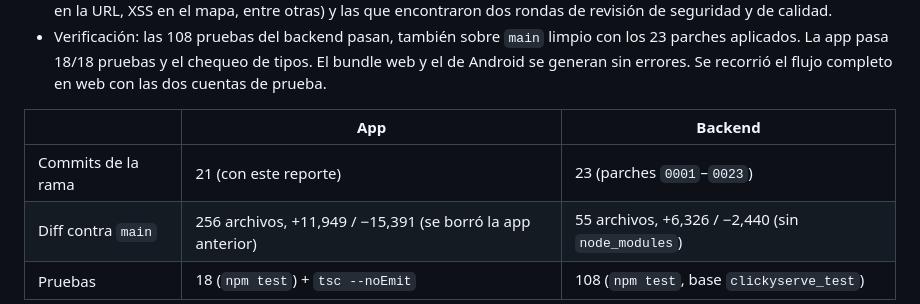
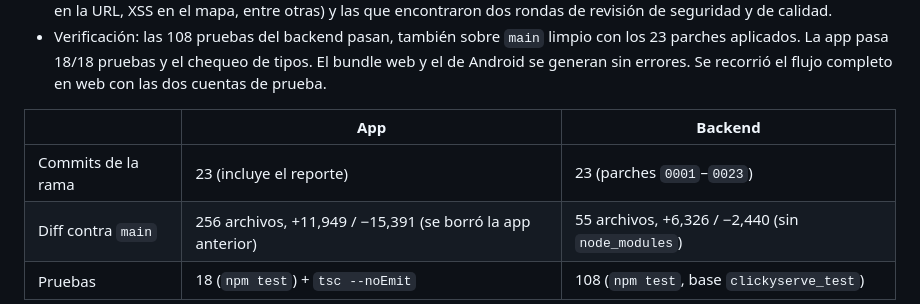
Before and after one commit to SosaMurp/Click-Serve-MOVI, a Markdown page: docs/REPORTE-CAMBIOS.md, the part around the change. Rendered like a GitHub page.

Commit message:
docs(reporte): número de commits de la rama
Co-Authored-By: Claude Opus 5.5 (1M context) <noreply@anthropic.com>

```diff
--- a/docs/REPORTE-CAMBIOS.md
+++ b/docs/REPORTE-CAMBIOS.md
@@ -13,7 +13,7 @@ Fecha: 27 de octubre de 2026 · App: `Click-Serve-MOVI`, rama `claude/project-th
 
 | | App | Backend |
 |---|---|---|
-| Commits de la rama | 21 (con este reporte) | 23 (parches `0001`–`0023`) |
+| Commits de la rama | 23 (incluye el reporte) | 23 (parches `0001`–`0023`) |
 | Diff contra `main` | 256 archivos, +11,949 / −15,391 (se borró la app anterior) | 55 archivos, +6,326 / −2,440 (sin `node_modules`) |
 | Pruebas | 18 (`npm test`) + `tsc --noEmit` | 108 (`npm test`, base `clickyserve_test`) |
 
```
